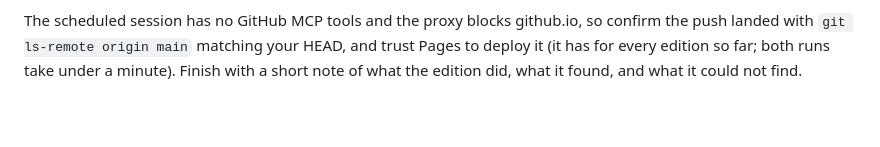
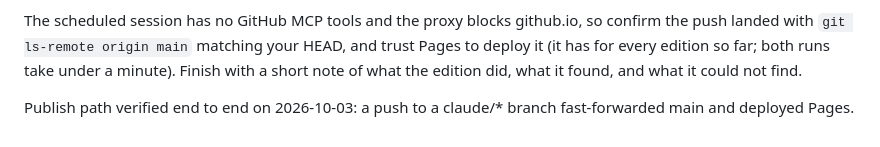
Before and after one commit to drplce/kk, a Markdown page: WEEKLY.md, the part around the change. GitHub-like rendering; blank space fills up the shorter version.

Commit message:
Note the verified auto-publish path in WEEKLY.md
Co-Authored-By: Claude Sonnet 5.5 <noreply@anthropic.com>
Claude-Session: https://claude.ai/code/session_01P5d4DFLdpdfi5QGUXgALtX

```diff
--- a/WEEKLY.md
+++ b/WEEKLY.md
@@ -106,3 +106,5 @@ so confirm the push landed with `git ls-remote origin main` matching your HEAD,
 and trust Pages to deploy it (it has for every edition so far; both runs take
 under a minute). Finish with a short note of what the edition did, what it
 found, and what it could not find.
+
+Publish path verified end to end on 2026-10-03: a push to a claude/* branch fast-forwarded main and deployed Pages.
```
